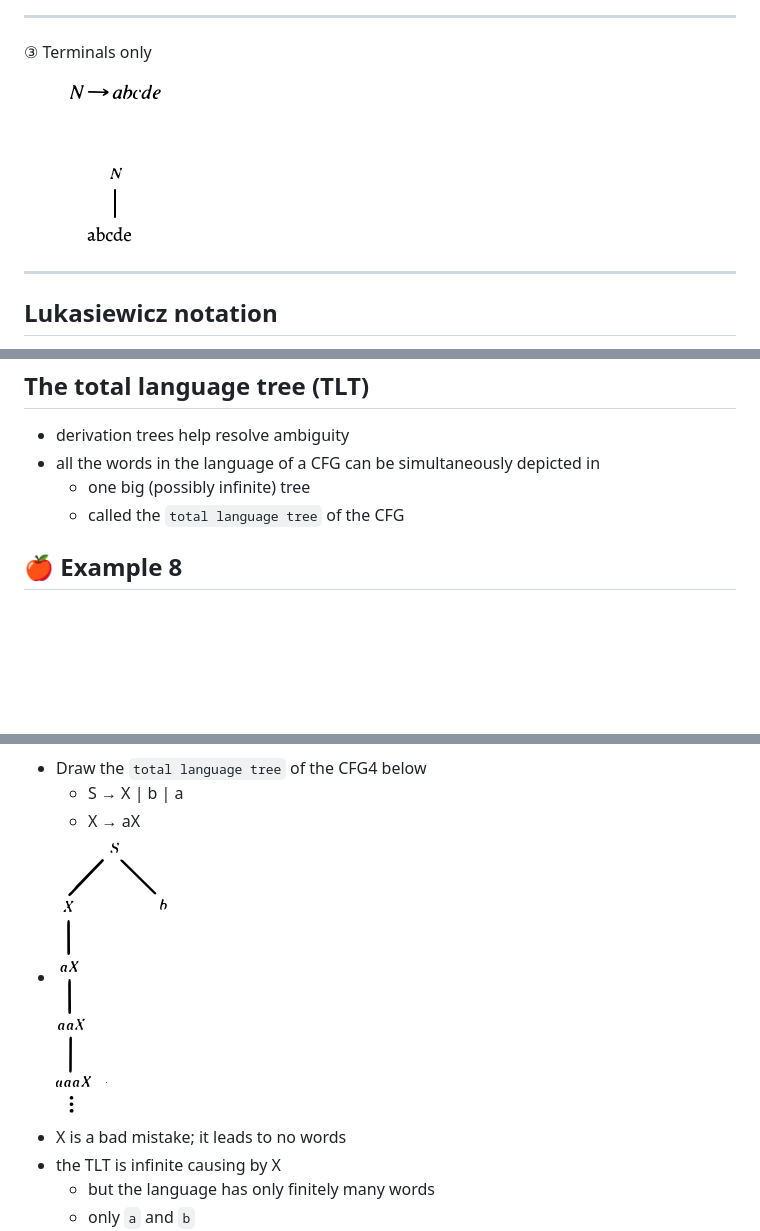
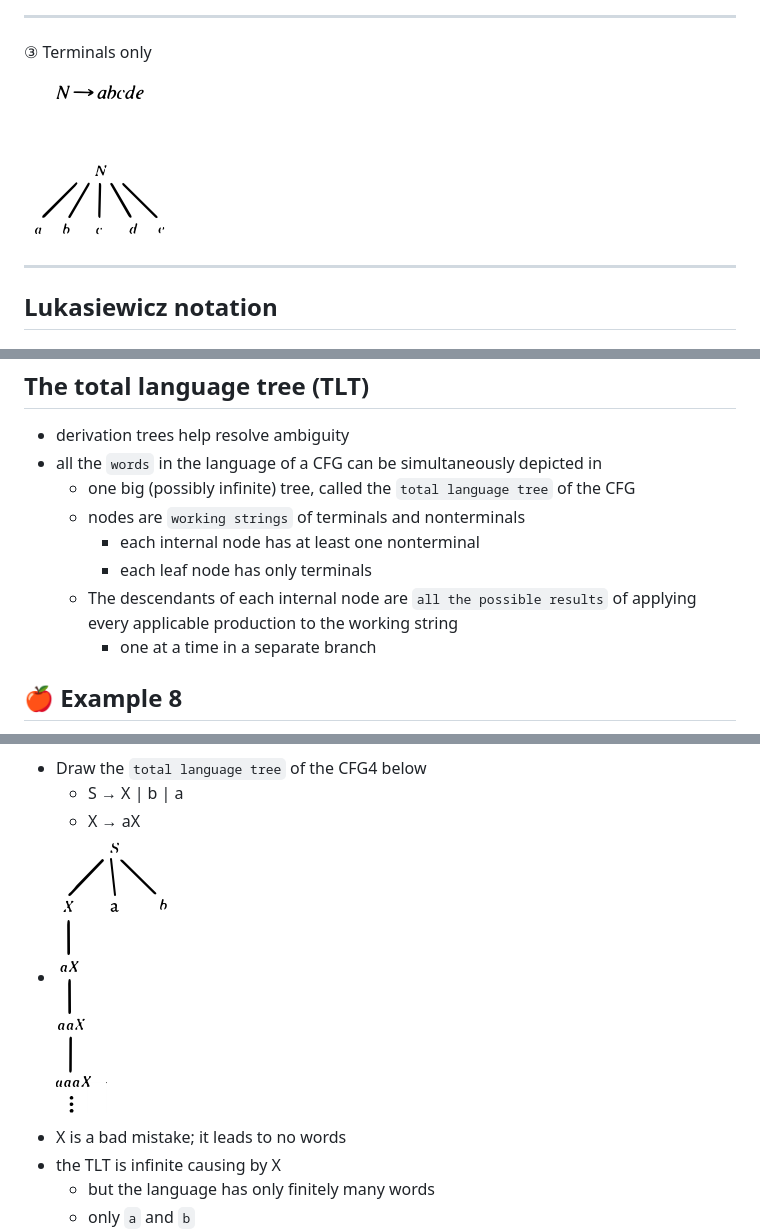
Before and after one commit to ufidon/ct, a Markdown page: mod2/cfg.md, 3 parts joined by grey strips. Drawn GitHub-style; pictures changed too: mod2/img/c01.png, mod2/img/c14.png; blank space fills up the shorter version.

```diff
--- a/mod2/cfg.md
+++ b/mod2/cfg.md
@@ -494,9 +502,13 @@ Ambiguity
 The total language tree (TLT)
 ---
 - derivation trees help resolve ambiguity
-- all the words in the language of a CFG can be simultaneously depicted in
-  - one big (possibly infinite) tree
-  - called the `total language tree` of the CFG
+- all the `words` in the language of a CFG can be simultaneously depicted in
+  - one big (possibly infinite) tree, called the `total language tree` of the CFG
+  - nodes are `working strings` of terminals and nonterminals
+    - each internal node has at least one nonterminal
+    - each leaf node has only terminals
+  - The descendants of each internal node are `all the pos­sible results` of applying every applicable production to the working string
+    - one at a time in a separate branch
 
 
 🍎 Example 8
```
Also changed, not shown: other parts of mod2/cfg.md (+8 -0 lines).
